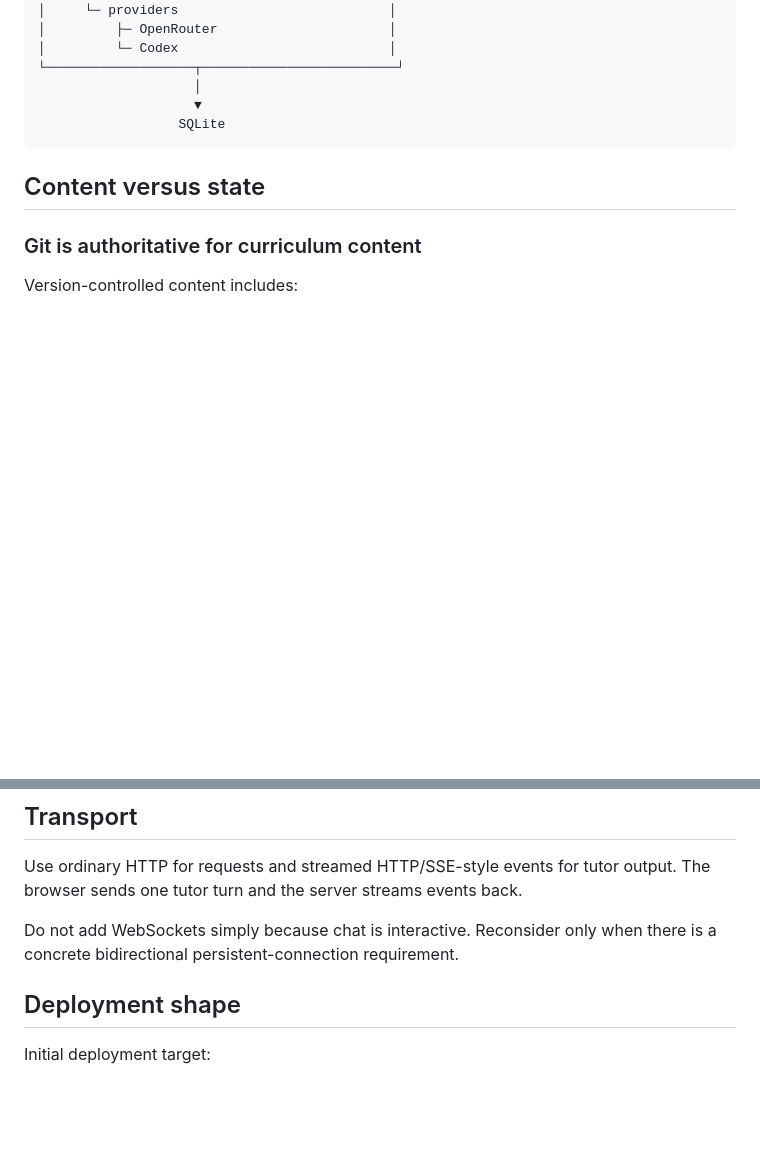
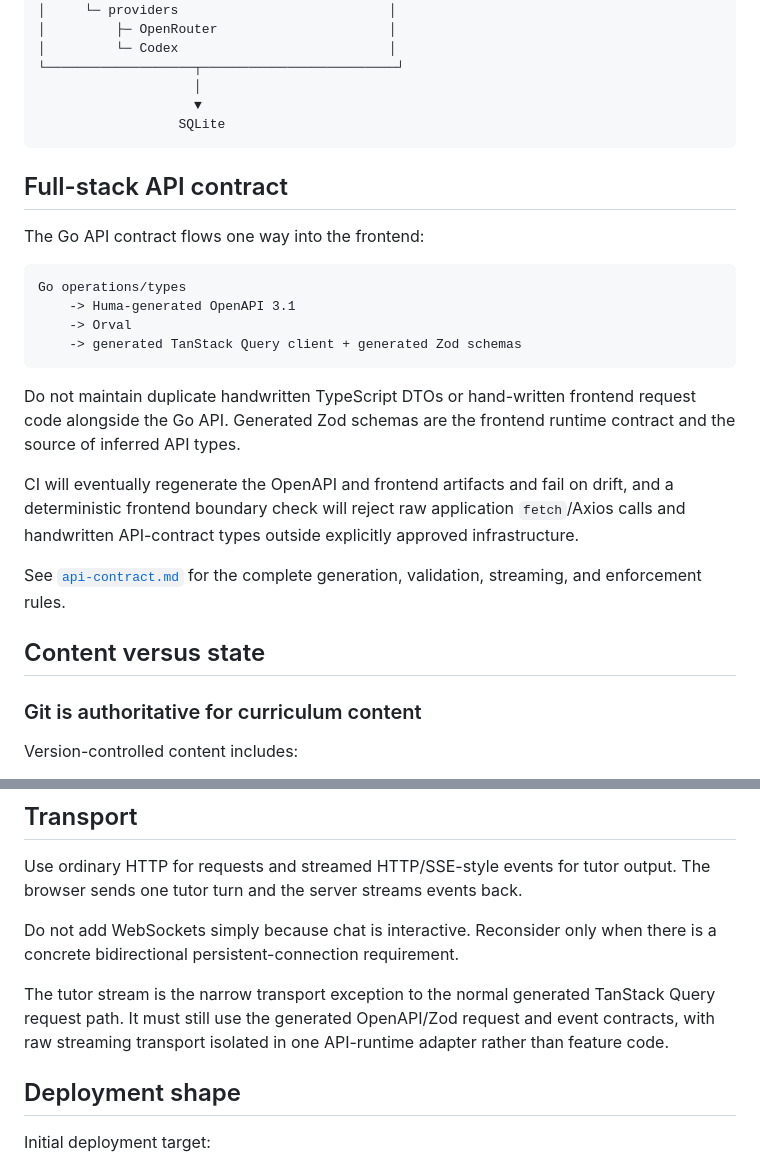
Before and after one commit to johncrowleydev/fonzytooter, a Markdown page: docs/architecture.md, 2 parts joined by grey strips. Rendered like a GitHub page; blank space fills up the shorter version.

Commit message:
docs: link API contract architecture

````diff
--- a/docs/architecture.md
+++ b/docs/architecture.md
@@ -41,6 +41,23 @@ EC2
                     ▼
                   SQLite
 ```
+
+## Full-stack API contract
+
+The Go API contract flows one way into the frontend:
+
+```text
+Go operations/types
+    -> Huma-generated OpenAPI 3.1
+    -> Orval
+    -> generated TanStack Query client + generated Zod schemas
+```
+
+Do not maintain duplicate handwritten TypeScript DTOs or hand-written frontend request code alongside the Go API. Generated Zod schemas are the frontend runtime contract and the source of inferred API types.
+
+CI will eventually regenerate the OpenAPI and frontend artifacts and fail on drift, and a deterministic frontend boundary check will reject raw application `fetch`/Axios calls and handwritten API-contract types outside explicitly approved infrastructure.
+
+See [`api-contract.md`](api-contract.md) for the complete generation, validation, streaming, and enforcement rules.
 
 ## Content versus state
 
@@ -145,6 +162,8 @@ Use ordinary HTTP for requests and streamed HTTP/SSE-style events for tutor outp
 
 Do not add WebSockets simply because chat is interactive. Reconsider only when there is a concrete bidirectional persistent-connection requirement.
 
+The tutor stream is the narrow transport exception to the normal generated TanStack Query request path. It must still use the generated OpenAPI/Zod request and event contracts, with raw streaming transport isolated in one API-runtime adapter rather than feature code.
+
 ## Deployment shape
 
 Initial deployment target:
````
